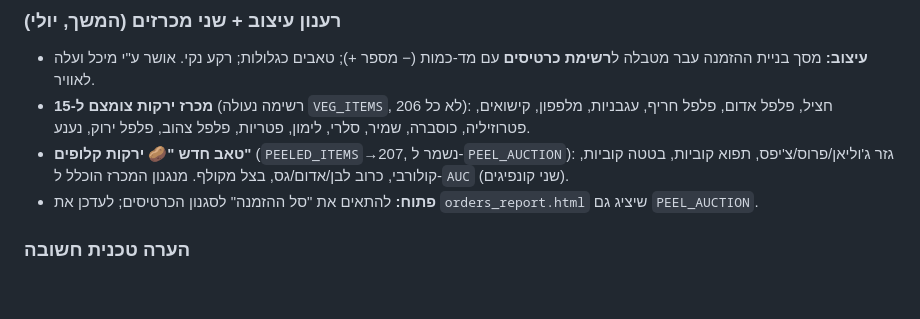
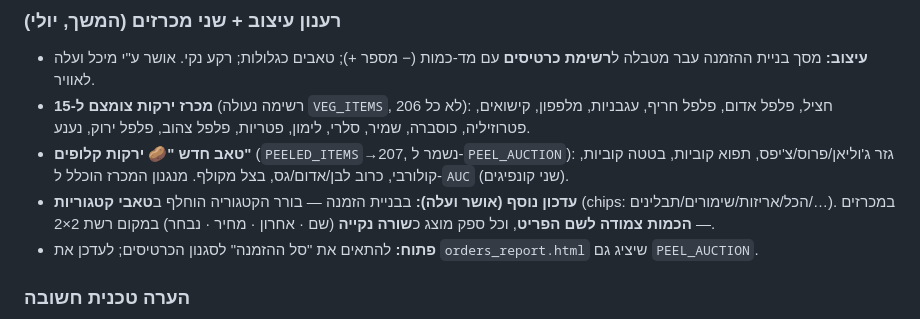
Before and after one commit to uchimata99/gansalads-dashboard, a Markdown page: יומן-רכש.md, the part around the change. Drawn GitHub-style; blank space fills up the shorter version.

Commit message:
תיעוד — טאבי קטגוריות ומכרז בשורות (עלו לאוויר)
Co-Authored-By: Claude Opus 4.8 <noreply@anthropic.com>
Claude-Session: https://claude.ai/code/session_01YagRMpMz2YzPzS6CZd47P5

```diff
--- a/יומן-רכש.md
+++ b/יומן-רכש.md
@@ -51,6 +51,7 @@
 - **עיצוב:** מסך בניית ההזמנה עבר מטבלה ל**רשימת כרטיסים** עם מד-כמות (− מספר +); טאבים כגלולות; רקע נקי. אושר ע"י מיכל ועלה לאוויר.
 - **מכרז ירקות צומצם ל-15** (רשימה נעולה `VEG_ITEMS`, לא כל 206): חציל, פלפל אדום, פלפל חריף, עגבניות, מלפפון, קישואים, פטרוזיליה, כוסברה, שמיר, סלרי, לימון, פטריות, פלפל צהוב, פלפל ירוק, נענע.
 - **טאב חדש "🥔 ירקות קלופים"** (`PEELED_ITEMS`→207, נשמר ל-`PEEL_AUCTION`): גזר ג'וליאן/פרוס/צ'יפס, תפוא קוביות, בטטה קוביות, קולורבי, כרוב לבן/אדום/גס, בצל מקולף. מנגנון המכרז הוכלל ל-`AUC` (שני קונפיגים).
+- **עדכון נוסף (אושר ועלה):** בבניית הזמנה — בורר הקטגוריה הוחלף ב**טאבי קטגוריות** (chips: הכל/אריזות/שימורים/תבלינים/…). במכרזים — **הכמות צמודה לשם הפריט**, וכל ספק מוצג כ**שורה נקייה** (שם · אחרון · מחיר · נבחר) במקום רשת 2×2.
 - **פתוח:** להתאים את "סל ההזמנה" לסגנון הכרטיסים; לעדכן את `orders_report.html` שיציג גם `PEEL_AUCTION`.
 
 ### הערה טכנית חשובה
```
Also changed, not shown: CLAUDE.md (+1 -1 lines).
